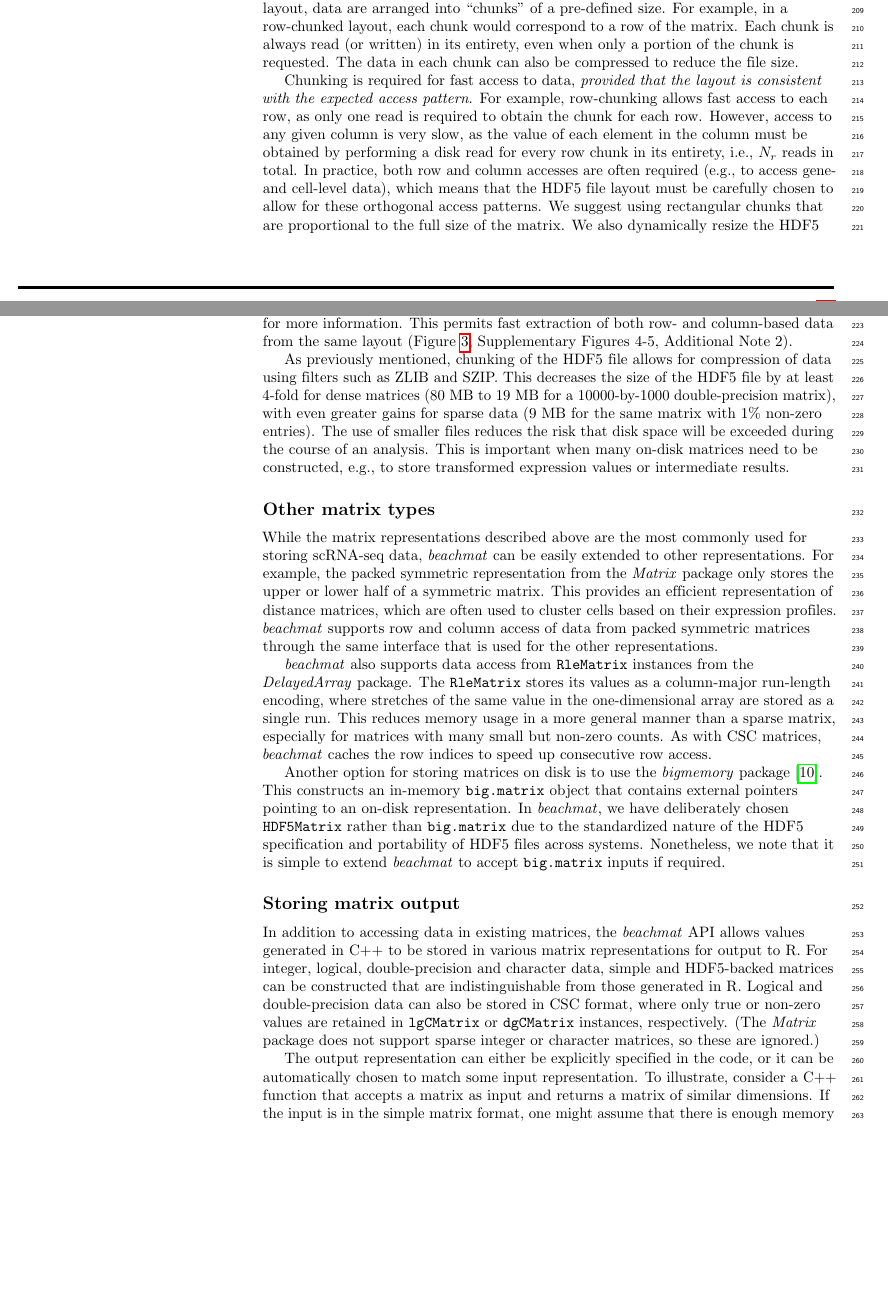
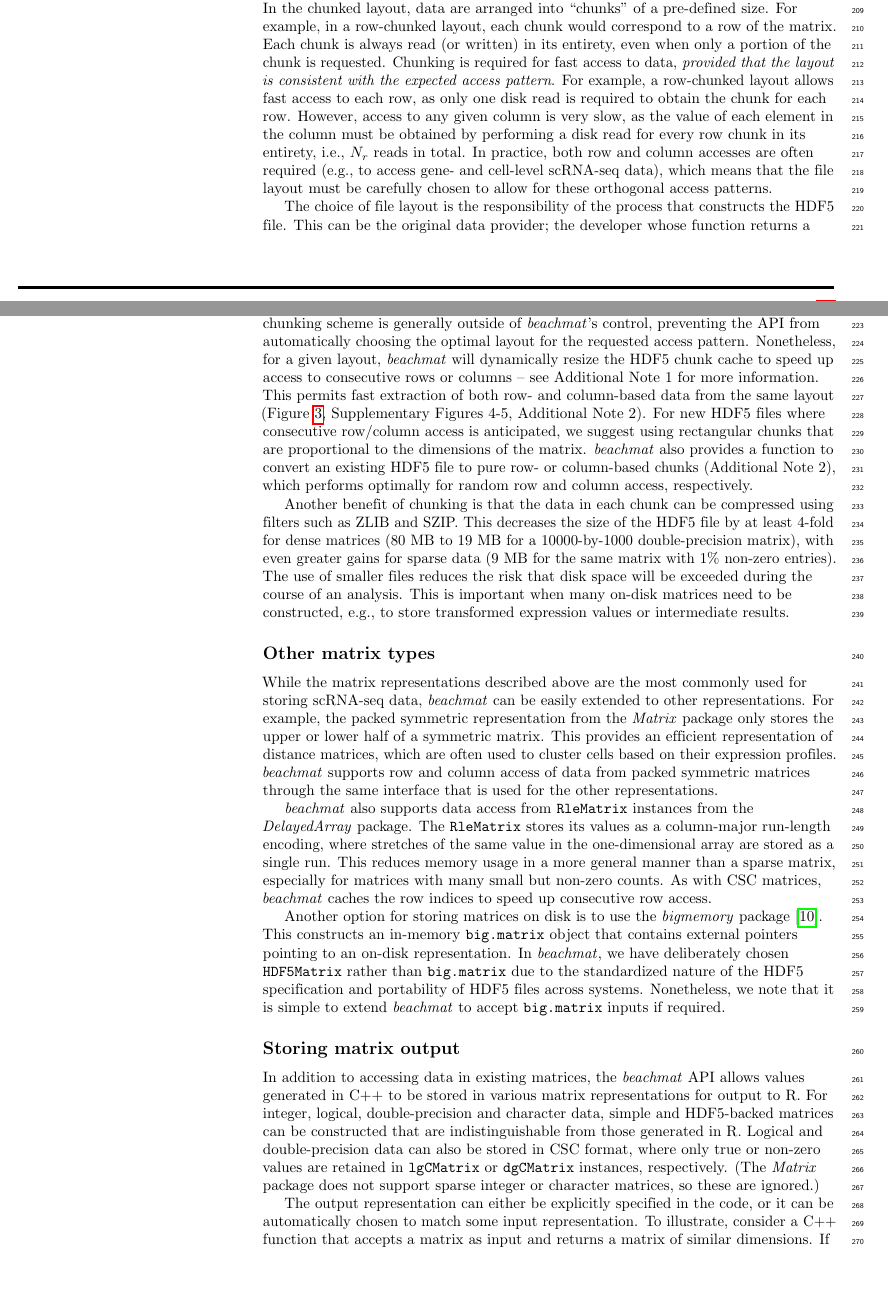
Before and after one commit to LTLA/MatrixEval2017, a LaTeX document (description/description.tex): two parts of pages 7 and 8 of 16, joined at a grey line, cut so that both start at the same text, the shorter picture padded with empty space. Compiled offline with pdfLaTeX.

Commit message:
Elaborated on the fact that beachmat does not choose the chunks. Minor edits to text from John.

```diff
--- a/description/description.tex
+++ b/description/description.tex
@@ -339,17 +339,20 @@ In the contiguous layout, raw data are flattened into a one-dimensional array an
 In the chunked layout, data are arranged into ``chunks'' of a pre-defined size.
 For example, in a row-chunked layout, each chunk would correspond to a row of the matrix.
 Each chunk is always read (or written) in its entirety, even when only a portion of the chunk is requested.
-The data in each chunk can also be compressed to reduce the file size.
+Chunking is required for fast access to data, \textit{provided that the layout is consistent with the expected access pattern}.
+For example, a row-chunked layout allows fast access to each row, as only one disk read is required to obtain the chunk for each row.
+However, access to any given column is very slow, as the value of each element in the column must be obtained by performing a disk read for every row chunk in its entirety, i.e., $N_r$ reads in total.
+In practice, both row and column accesses are often required (e.g., to access gene- and cell-level scRNA-seq data), which means that the file layout must be carefully chosen to allow for these orthogonal access patterns.
 
-Chunking is required for fast access to data, \textit{provided that the layout is consistent with the expected access pattern}.
-For example, row-chunking allows fast access to each row, as only one read is required to obtain the chunk for each row.
-However, access to any given column is very slow, as the value of each element in the column must be obtained by performing a disk read for every row chunk in its entirety, i.e., $N_r$ reads in total.
-In practice, both row and column accesses are often required (e.g., to access gene- and cell-level data), which means that the HDF5 file layout must be carefully chosen to allow for these orthogonal access patterns.
-We suggest using rectangular chunks that are proportional to the full size of the matrix.
-We also dynamically resize the HDF5 chunk cache to speed up access to consecutive rows or columns -- see Additional Note~1 for more information.
+The choice of file layout is the responsibility of the process that constructs the HDF5 file.
+This can be the original data provider; the developer whose function returns a \code{HDF5Matrix}; or a user who coerces their data into a \code{HDF5Matrix}.
+As such, the chunking scheme is generally outside of \beachmat{}'s control, preventing the API from automatically choosing the optimal layout for the requested access pattern.
+Nonetheless, for a given layout, \beachmat{} will dynamically resize the HDF5 chunk cache to speed up access to consecutive rows or columns -- see Additional Note~1 for more information.
 This permits fast extraction of both row- and column-based data from the same layout (Figure~\ref{fig:hdf5time}, Supplementary Figures~\suppfighdflayout{}, Additional Note~\suppseclayouttest{}).
+For new HDF5 files where consecutive row/column access is anticipated, we suggest using rectangular chunks that are proportional to the dimensions of the matrix.
+\beachmat{} also provides a function to convert an existing HDF5 file to pure row- or column-based chunks (Additional Note~\suppseclayouttest{}), which performs optimally for random row and column access, respectively.
 
-As previously mentioned, chunking of the HDF5 file allows for compression of data using filters such as ZLIB and SZIP.
+Another benefit of chunking is that the data in each chunk can be compressed using filters such as ZLIB and SZIP.
 This decreases the size of the HDF5 file by at least 4-fold for dense matrices (80 MB to 19 MB for a 10000-by-1000 double-precision matrix), with even greater gains for sparse data (9 MB for the same matrix with 1\% non-zero entries).
 The use of smaller files reduces the risk that disk space will be exceeded during the course of an analysis.
 This is important when many on-disk matrices need to be constructed, e.g., to store transformed expression values or intermediate results.
```
Also changed, not shown: description/description.tex (4 more changed lines).
